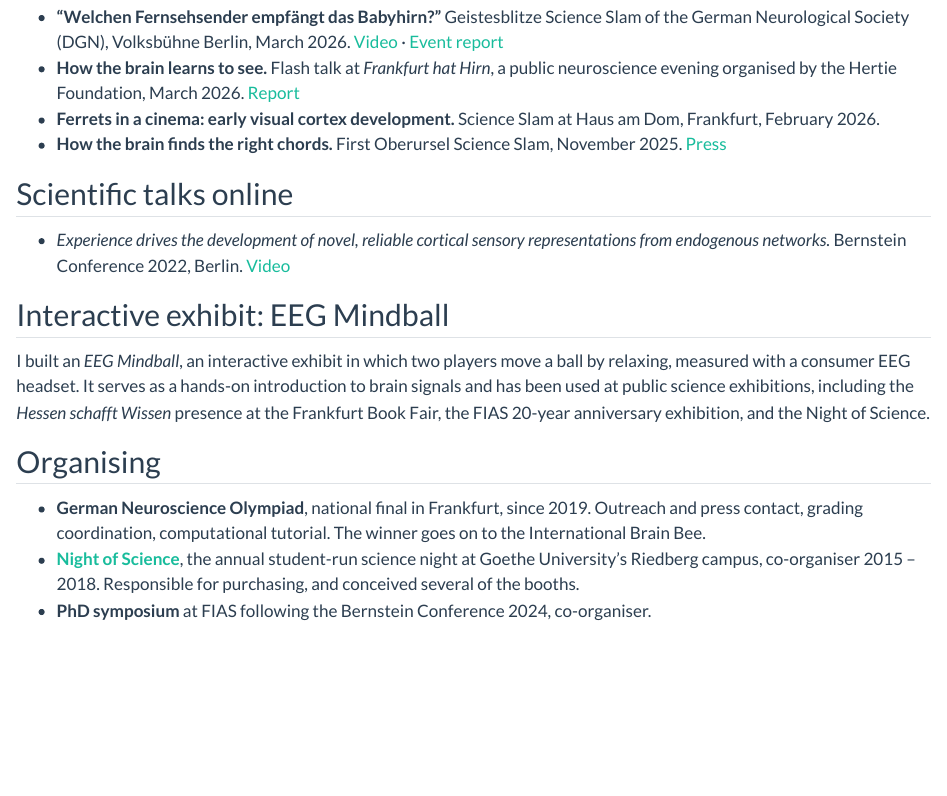
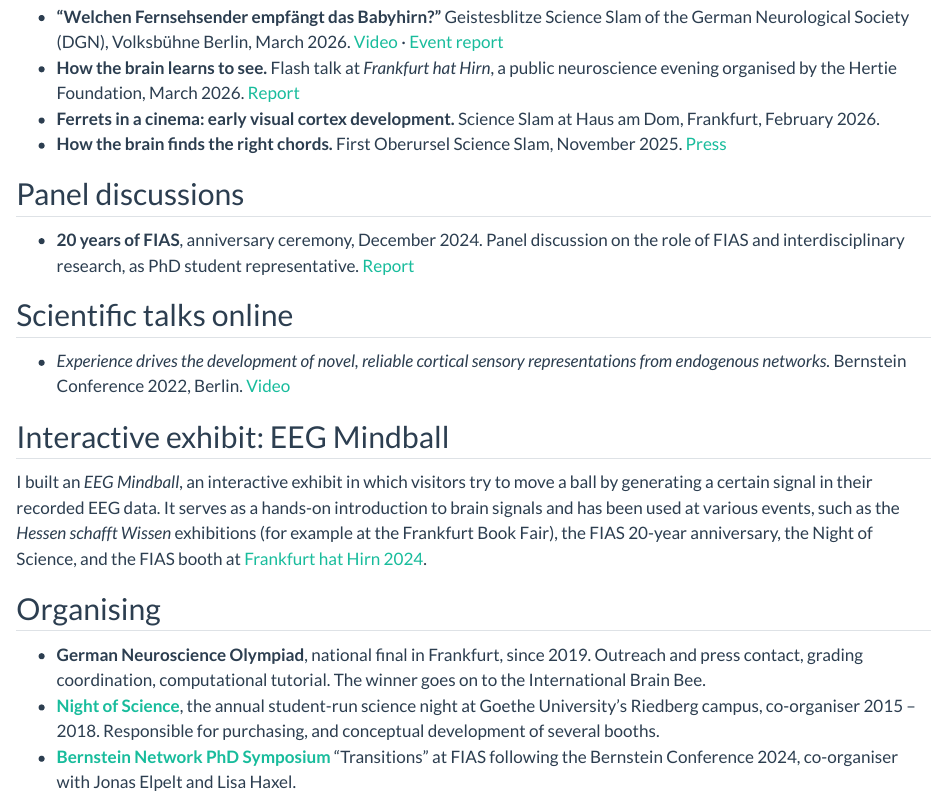
Before and after one commit to SigridTraegenap/sigridtraegenap.github.io, a Quarto document (outreach.qmd): the page in a window 1100 px wide, from 190 px down. Rendered offline with R 4.5, knitr and Pandoc in place of Quarto, with nearby package versions.

Commit message:
Scholar link, press releases, Mindball and Night of Science wording, FIAS panel, symposium link
Co-Authored-By: Claude Fable 5.1 <noreply@anthropic.com>

```diff
--- a/outreach.qmd
+++ b/outreach.qmd
@@ -19,6 +19,12 @@ Most of these are science slams: short, funny talks for a general audience.
 - **How the brain finds the right chords.** First Oberursel Science Slam, November 2025.
   [Press](https://www.taunus-nachrichten.de/oberursel/nachrichten/oberursel/erster-oberurseler-scienceslam-vereins-kunstgriff-id216522.html)
 
+## Panel discussions
+
+- **20 years of FIAS**, anniversary ceremony, December 2024. Panel discussion on the role
+  of FIAS and interdisciplinary research, as PhD student representative.
+  [Report](https://fias.institute/en/news/news-publicity/a-ceremony-for-science-and-innovation/)
+
 ## Scientific talks online
 
 - *Experience drives the development of novel, reliable cortical sensory representations
@@ -27,11 +33,12 @@ Most of these are science slams: short, funny talks for a general audience.
 
 ## Interactive exhibit: EEG Mindball
 
-I built an *EEG Mindball*, an interactive exhibit in which two players move a ball
-by relaxing, measured with a consumer EEG headset. It serves as a hands-on introduction
-to brain signals and has been used at public science exhibitions, including the
-*Hessen schafft Wissen* presence at the Frankfurt Book Fair, the FIAS 20-year
-anniversary exhibition, and the Night of Science.
+I built an *EEG Mindball*, an interactive exhibit in which visitors try to move a ball
+by generating a certain signal in their recorded EEG data. It serves as a hands-on
+introduction to brain signals and has been used at various events, such as the
+*Hessen schafft Wissen* exhibitions (for example at the Frankfurt Book Fair), the FIAS
+20-year anniversary, the Night of Science, and the FIAS booth at
+[Frankfurt hat Hirn 2024](https://fias.institute/en/news/news-publicity/brilliant-knowledge-about-the-brain/).
 
 ## Organising
 
@@ -40,5 +47,7 @@ anniversary exhibition, and the Night of Science.
   the International Brain Bee.
 - **[Night of Science](https://nightofscience.de)**, the annual student-run science
   night at Goethe University's Riedberg campus, co-organiser 2015 – 2018. Responsible
-  for purchasing, and conceived several of the booths.
-- **PhD symposium** at FIAS following the Bernstein Conference 2024, co-organiser.
+  for purchasing, and conceptual development of several booths.
+- **[Bernstein Network PhD Symposium](https://fias.institute/en/news/news-publicity/successful-doctoral-symposium-of-the-bernstein-network-at-fias/)**
+  "Transitions" at FIAS following the Bernstein Conference 2024, co-organiser with
+  Jonas Elpelt and Lisa Haxel.
```
Also changed, not shown: index.qmd (+1 -1 lines), publications.qmd (+5 -2 lines), research.qmd (+4 -2 lines).
